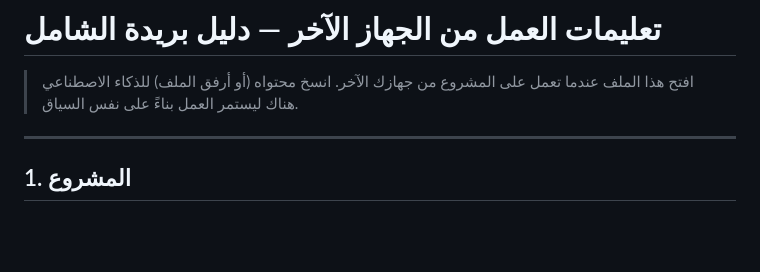
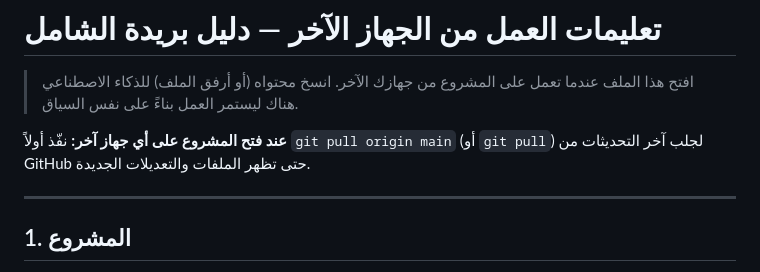
Before and after one commit to badroneai/daleely-buraidah-wiki, a Markdown page: INSTRUCTIONS_OTHER_DEVICE.md, the part around the change. Rendered like a GitHub page; blank space fills up the shorter version.

Commit message:
تذكير: git pull عند فتح المشروع على الجهاز الآخر
Made-with: Cursor

```diff
--- a/INSTRUCTIONS_OTHER_DEVICE.md
+++ b/INSTRUCTIONS_OTHER_DEVICE.md
@@ -1,6 +1,8 @@
 # تعليمات العمل من الجهاز الآخر — دليل بريدة الشامل
 
 > افتح هذا الملف عندما تعمل على المشروع من جهازك الآخر. انسخ محتواه (أو أرفق الملف) للذكاء الاصطناعي هناك ليستمر العمل بناءً على نفس السياق.
+
+**عند فتح المشروع على أي جهاز آخر:** نفّذ أولاً `git pull origin main` (أو `git pull`) لجلب آخر التحديثات من GitHub حتى تظهر الملفات والتعديلات الجديدة.
 
 ---
 
```
